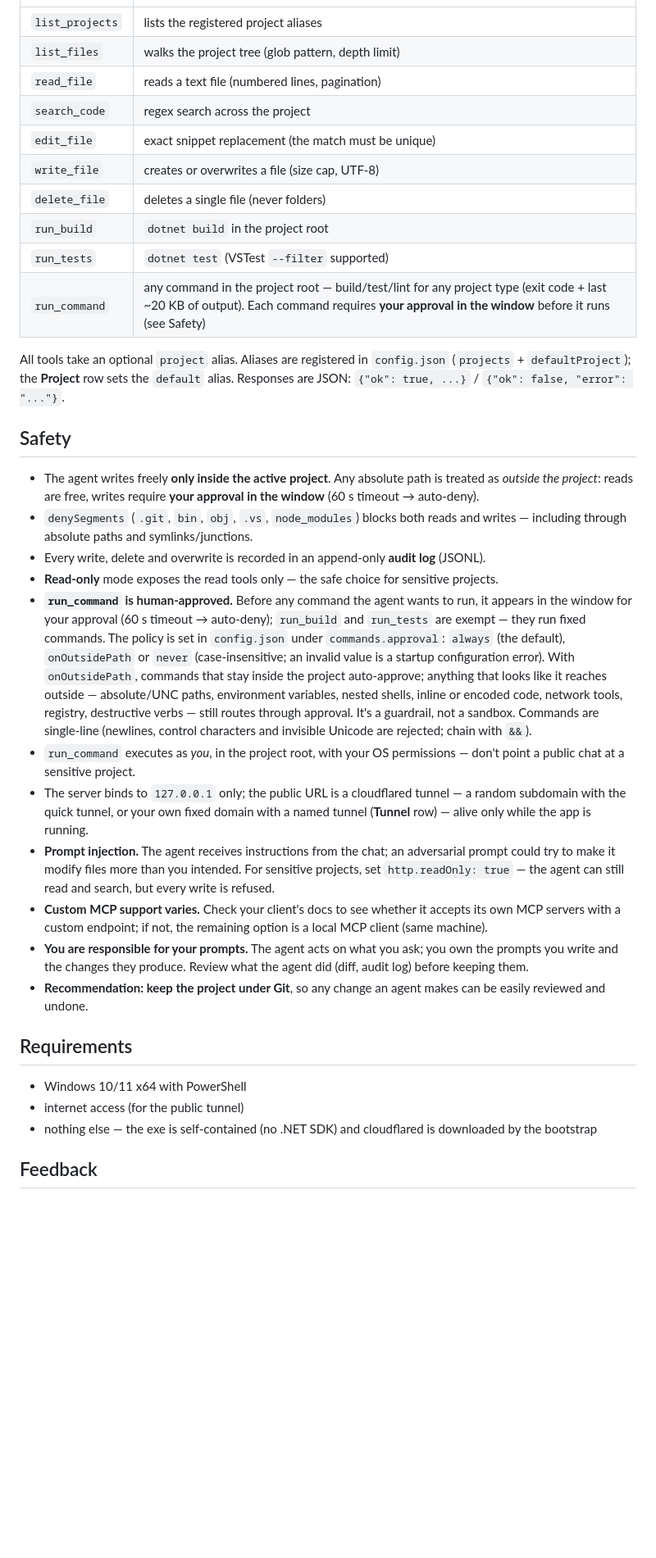
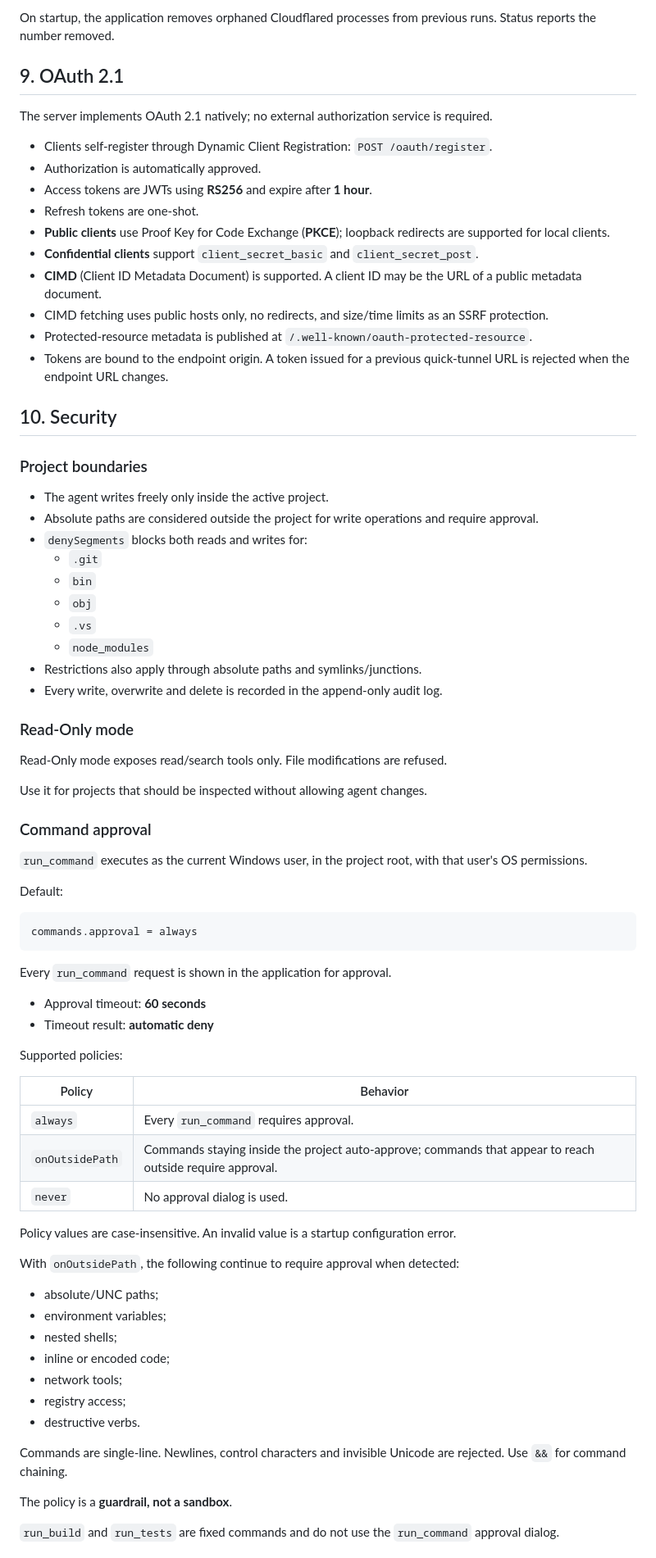
Before and after one commit to DomitorAI/mcp-code-editor, a Markdown page: README.md, the part around one of its changes. Shown at 82% size. Drawn GitHub-style; blank space fills up the shorter version.

Commit message:
docs: restructure README into numbered sections and apply review fixes

````diff
--- a/README.md
+++ b/README.md
@@ -131,36 +218,79 @@ With the quick tunnel every start issues a **new** public URL (**Endpoint** row
+On startup, the application removes orphaned Cloudflared processes from previous runs. Status reports the number removed.
+
+## 9. OAuth 2.1
+
+The server implements OAuth 2.1 natively; no external authorization service is required.
+
+- Clients self-register through Dynamic Client Registration: `POST /oauth/register`.
+- Authorization is automatically approved.
+- Access tokens are JWTs using **RS256** and expire after **1 hour**.
+- Refresh tokens are one-shot.
+- **Public clients** use Proof Key for Code Exchange (**PKCE**); loopback redirects are supported for local clients.
+- **Confidential clients** support `client_secret_basic` and `client_secret_post`.
+- **CIMD** (Client ID Metadata Document) is supported. A client ID may be the URL of a public metadata document.
+- CIMD fetching uses public hosts only, no redirects, and size/time limits as an SSRF protection.
+- Protected-resource metadata is published at `/.well-known/oauth-protected-resource`.
+- Tokens are bound to the endpoint origin. A token issued for a previous quick-tunnel URL is rejected when the endpoint URL changes.
+
+## 10. Security
+
+### Project boundaries
+
+- The agent writes freely only inside the active project.
+- Absolute paths are considered outside the project for write operations and require approval.
+- `denySegments` blocks both reads and writes for:
+  - `.git`
+  - `bin`
+  - `obj`
+  - `.vs`
+  - `node_modules`
+- Restrictions also apply through absolute paths and symlinks/junctions.
+- Every write, overwrite and delete is recorded in the append-only audit log.
+
+### Read-Only mode
+
+Read-Only mode exposes read/search tools only. File modifications are refused.
+
+Use it for projects that should be inspected without allowing agent changes.
+
+### Command approval
+
+`run_command` executes as the current Windows user, in the project root, with that user's OS permissions.
+
+Default:
+
+```text
+commands.approval = always
+```
+
+Every `run_command` request is shown in the application for approval.
+
+- Approval timeout: **60 seconds**
+- Timeout result: **automatic deny**
+
+Supported policies:
+
+| Policy | Behavior |
 |---|---|
-| `list_projects` | lists the registered project aliases |
-| `list_files` | walks the project tree (glob pattern, depth limit) |
-| `read_file` | reads a text file (numbered lines, pagination) |
-| `search_code` | regex search across the project |
-| `edit_file` | exact snippet replacement (the match must be unique) |
-| `write_file` | creates or overwrites a file (size cap, UTF-8) |
-| `delete_file` | deletes a single file (never folders) |
-| `run_build` | `dotnet build` in the project root |
-| `run_tests` | `dotnet test` (VSTest `--filter` supported) |
-| `run_command` | any command in the project root — build/test/lint for any project type (exit code + last ~20 KB of output). Each command requires **your approval in the window** before it runs (see Safety) |
+| `always` | Every `run_command` requires approval. |
+| `onOutsidePath` | Commands staying inside the project auto-approve; commands that appear to reach outside require approval. |
+| `never` | No approval dialog is used. |
 
-All tools take an optional `project` alias. Aliases are registered in `config.json` (`projects` + `defaultProject`); the **Project** row sets the `default` alias. Responses are JSON: `{"ok": true, ...}` / `{"ok": false, "error": "..."}`.
+Policy values are case-insensitive. An invalid value is a startup configuration error.
 
-## Safety
+With `onOutsidePath`, the following continue to require approval when detected:
 
-- The agent writes freely **only inside the active project**. Any absolute path is treated as *outside the project*: reads are free, writes require **your approval in the window** (60 s timeout → auto-deny).
-- `denySegments` (`.git`, `bin`, `obj`, `.vs`, `node_modules`) blocks both reads and writes — including through absolute paths and symlinks/junctions.
-- Every write, delete and overwrite is recorded in an append-only **audit log** (JSONL).
-- **Read-only** mode exposes the read tools only — the safe choice for sensitive projects.
-- **`run_command` is human-approved.** Before any command the agent wants to run, it appears in the window for your approval (60 s timeout → auto-deny); `run_build` and `run_tests` are exempt — they run fixed commands. The policy is set in `config.json` under `commands.approval`: `always` (the default), `onOutsidePath` or `never` (case-insensitive; an invalid value is a startup configuration error). With `onOutsidePath`, commands that stay inside the project auto-approve; anything that looks like it reaches outside — absolute/UNC paths, environment variables, nested shells, inline or encoded code, network tools, registry, destructive verbs — still routes through approval. It's a guardrail, not a sandbox. Commands are single-line (newlines, control characters and invisible Unicode are rejected; chain with `&&`).
-- `run_command` executes as *you*, in the project root, with your OS permissions — don't point a public chat at a sensitive project.
-- The server binds to `127.0.0.1` only; the public URL is a cloudflared tunnel — a random subdomain with the quick tunnel, or your own fixed domain with a named tunnel (**Tunnel** row) — alive only while the app is running.
-- **Prompt injection.** The agent receives instructions from the chat; an adversarial prompt could try to make it modify files more than you intended. For sensitive projects, set `http.readOnly: true` — the agent can still read and search, but every write is refused.
-- **Custom MCP support varies.** Check your client's docs to see whether it accepts its own MCP servers with a custom endpoint; if not, the remaining option is a local MCP client (same machine).
-- **You are responsible for your prompts.** The agent acts on what you ask; you own the prompts you write and the changes they produce. Review what the agent did (diff, audit log) before keeping them.
-- **Recommendation: keep the project under Git**, so any change an agent makes can be easily reviewed and undone.
+- absolute/UNC paths;
+- environment variables;
+- nested shells;
+- inline or encoded code;
+- network tools;
+- registry access;
+- destructive verbs.
 
-## Requirements
+Commands are single-line. Newlines, control characters and invisible Unicode are rejected. Use `&&` for command chaining.
 
-- Windows 10/11 x64 with PowerShell
-- internet access (for the public tunnel)
-- nothing else — the exe is self-contained (no .NET SDK) and cloudflared is downloaded by the bootstrap
+The policy is a **guardrail, not a sandbox**.
 
-## Feedback
+`run_build` and `run_tests` are fixed commands and do not use the `run_command` approval dialog.
 
````
Also changed, not shown: other parts of README.md (+316 -104 lines).
